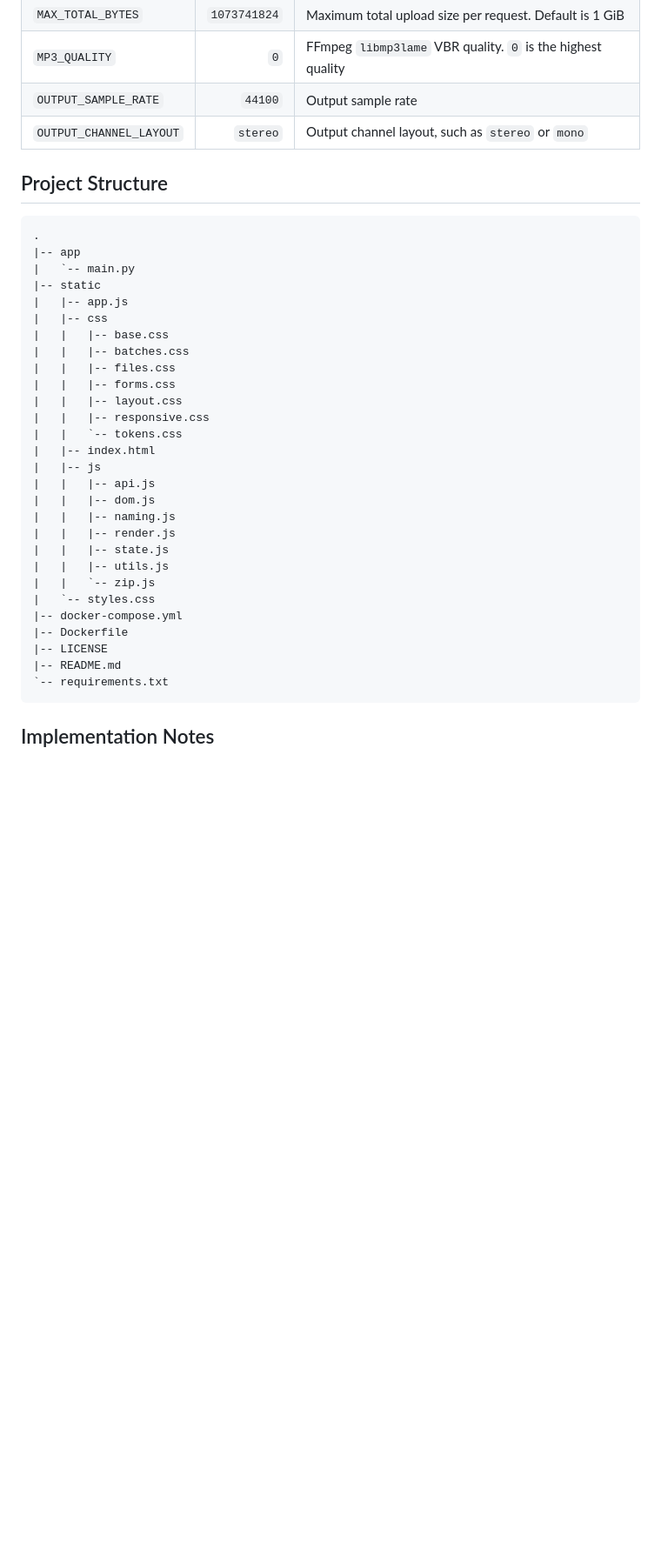
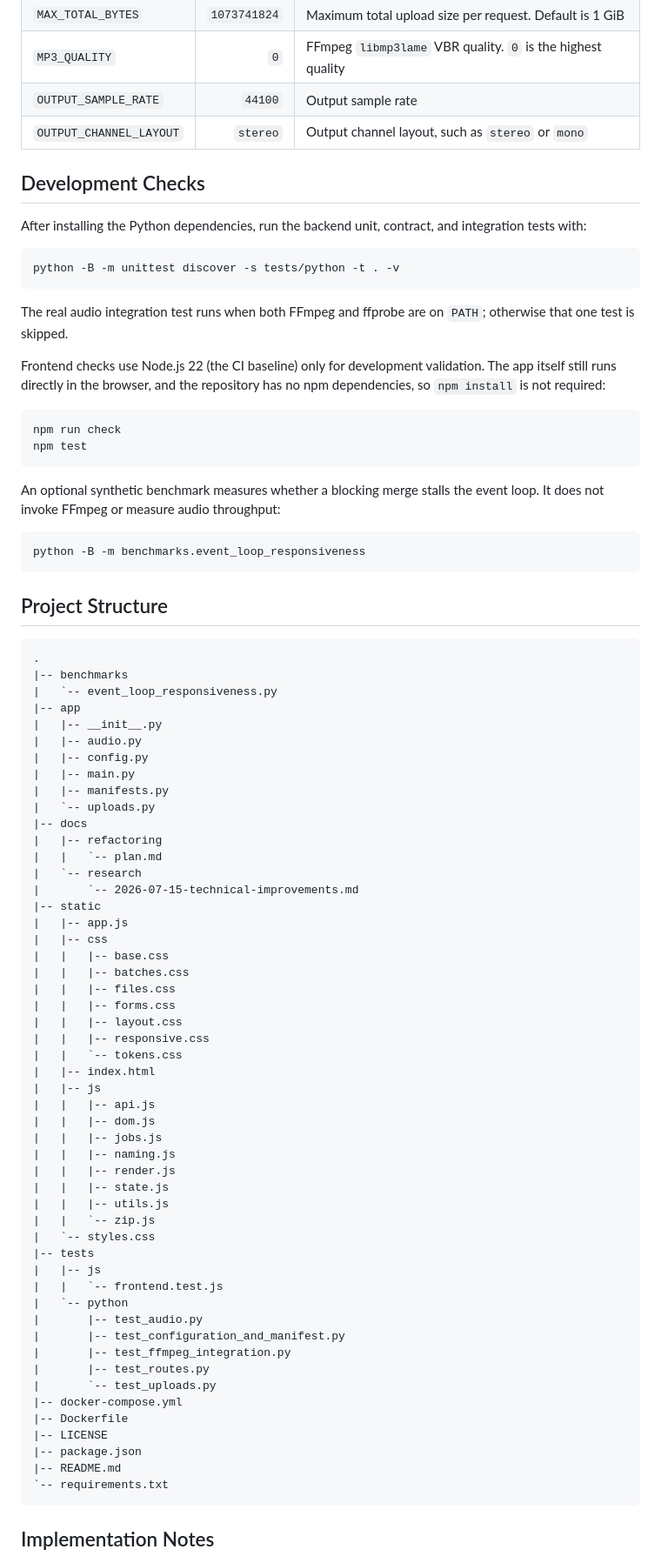
Before and after one commit to L4L4-K/mp3-merger, a Markdown page: README.md, the part around one of its changes. Shown at 87% size. Rendered like a GitHub page; blank space fills up the shorter version.

Commit message:
Document refactoring and development checks
Describe the modular project structure, test commands, responsiveness benchmark, metadata policy, and the completed repository-wide refactoring plan.

````diff
--- a/README.md
+++ b/README.md
@@ -106,12 +123,47 @@ The Docker Compose file sets these environment variables. They can also be set b
 | `OUTPUT_SAMPLE_RATE` | `44100` | Output sample rate |
 | `OUTPUT_CHANNEL_LAYOUT` | `stereo` | Output channel layout, such as `stereo` or `mono` |
 
+## Development Checks
+
+After installing the Python dependencies, run the backend unit, contract, and integration tests with:
+
+```bash
+python -B -m unittest discover -s tests/python -t . -v
+```
+
+The real audio integration test runs when both FFmpeg and ffprobe are on `PATH`; otherwise that one test is skipped.
+
+Frontend checks use Node.js 22 (the CI baseline) only for development validation. The app itself still runs directly in the browser, and the repository has no npm dependencies, so `npm install` is not required:
+
+```bash
+npm run check
+npm test
+```
+
+An optional synthetic benchmark measures whether a blocking merge stalls the event loop. It does not invoke FFmpeg or measure audio throughput:
+
+```bash
+python -B -m benchmarks.event_loop_responsiveness
+```
+
 ## Project Structure
 
 ```text
 .
+|-- benchmarks
+|   `-- event_loop_responsiveness.py
 |-- app
-|   `-- main.py
+|   |-- __init__.py
+|   |-- audio.py
+|   |-- config.py
+|   |-- main.py
+|   |-- manifests.py
+|   `-- uploads.py
+|-- docs
+|   |-- refactoring
+|   |   `-- plan.md
+|   `-- research
+|       `-- 2026-07-15-technical-improvements.md
 |-- static
 |   |-- app.js
 |   |-- css
@@ -126,15 +178,26 @@ The Docker Compose file sets these environment variables. They can also be set b
 |   |-- js
 |   |   |-- api.js
 |   |   |-- dom.js
+|   |   |-- jobs.js
 |   |   |-- naming.js
 |   |   |-- render.js
 |   |   |-- state.js
 |   |   |-- utils.js
 |   |   `-- zip.js
 |   `-- styles.css
+|-- tests
+|   |-- js
+|   |   `-- frontend.test.js
+|   `-- python
+|       |-- test_audio.py
+|       |-- test_configuration_and_manifest.py
+|       |-- test_ffmpeg_integration.py
+|       |-- test_routes.py
+|       `-- test_uploads.py
 |-- docker-compose.yml
 |-- Dockerfile
 |-- LICENSE
+|-- package.json
 |-- README.md
 `-- requirements.txt
 ```
````
Also changed, not shown: other parts of README.md (+22 -1 lines), docs/refactoring/plan.md (added, +276 -0 lines).
